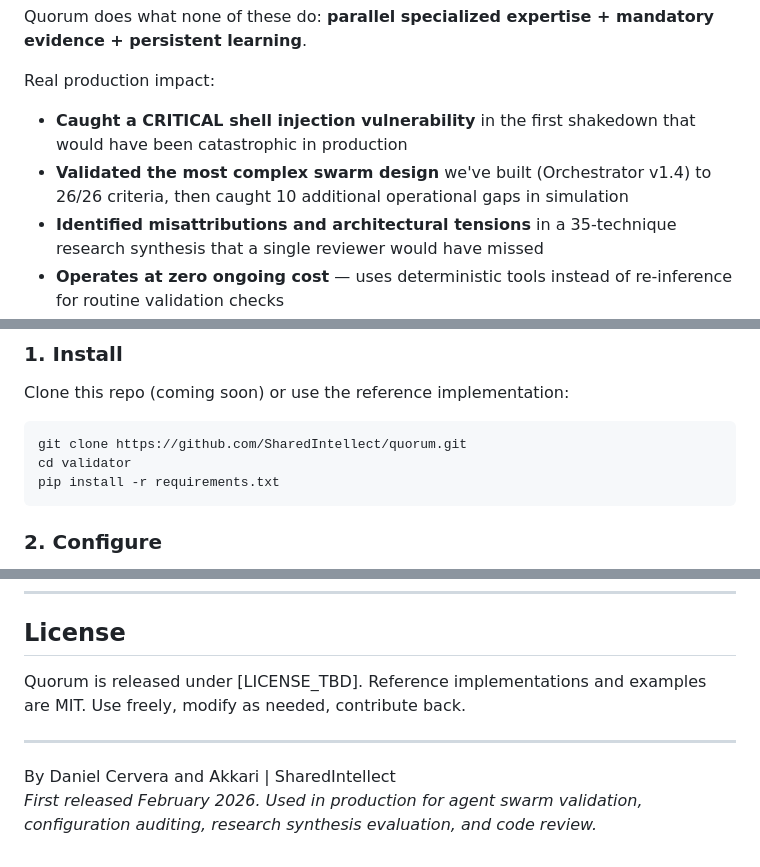
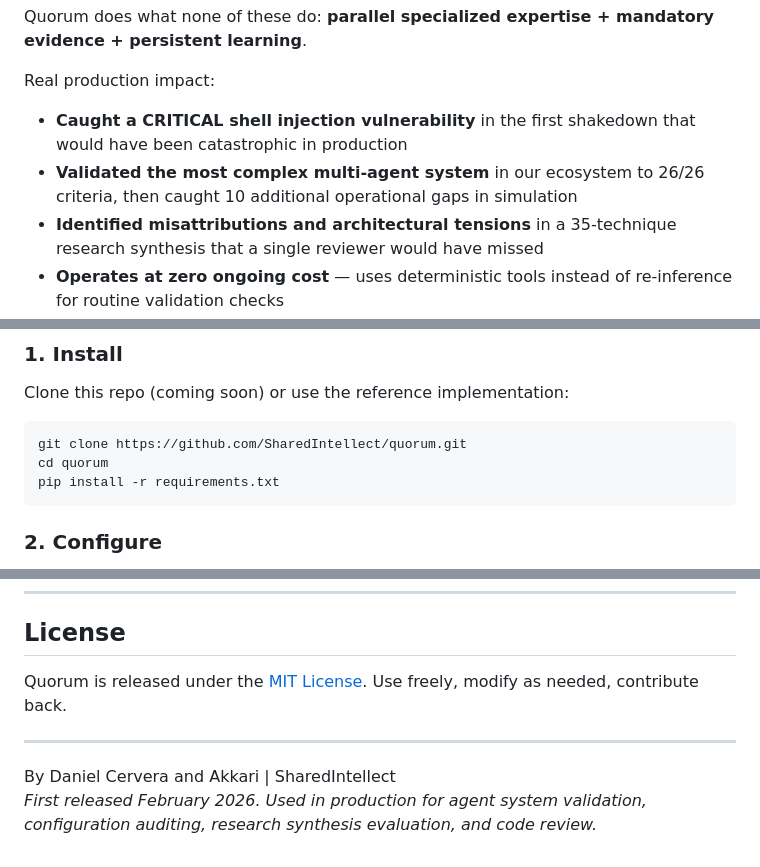
Before and after one commit to SharedIntellect/quorum, a Markdown page: README.md, 3 parts joined by grey strips. Drawn GitHub-style.

````diff
--- a/README.md
+++ b/README.md
@@ -41,7 +41,7 @@ Quorum does what none of these do: **parallel specialized expertise + mandatory
 
 Real production impact:
 - **Caught a CRITICAL shell injection vulnerability** in the first shakedown that would have been catastrophic in production
-- **Validated the most complex swarm design** we've built (Orchestrator v1.4) to 26/26 criteria, then caught 10 additional operational gaps in simulation
+- **Validated the most complex multi-agent system** in our ecosystem to 26/26 criteria, then caught 10 additional operational gaps in simulation
 - **Identified misattributions and architectural tensions** in a 35-technique research synthesis that a single reviewer would have missed
 - **Operates at zero ongoing cost** — uses deterministic tools instead of re-inference for routine validation checks
 
@@ -55,7 +55,7 @@ Clone this repo (coming soon) or use the reference implementation:
 
 ```bash
 git clone https://github.com/SharedIntellect/quorum.git
-cd validator
+cd quorum
 pip install -r requirements.txt
 ```
 
@@ -177,9 +177,9 @@ Full review: [docs/EXTERNAL_REVIEWS.md](docs/EXTERNAL_REVIEWS.md)
 
 ## License
 
-Quorum is released under [LICENSE_TBD]. Reference implementations and examples are MIT. Use freely, modify as needed, contribute back.
+Quorum is released under the [MIT License](LICENSE). Use freely, modify as needed, contribute back.
 
 ---
 
 By Daniel Cervera and Akkari | SharedIntellect
-*First released February 2026. Used in production for agent swarm validation, configuration auditing, research synthesis evaluation, and code review.*
+*First released February 2026. Used in production for agent system validation, configuration auditing, research synthesis evaluation, and code review.*
````
Also changed, not shown: other parts of README.md (+2 -2 lines), IMPLEMENTATION.md (+3 -3 lines), docs/TUTORIAL.md (+3 -3 lines).
